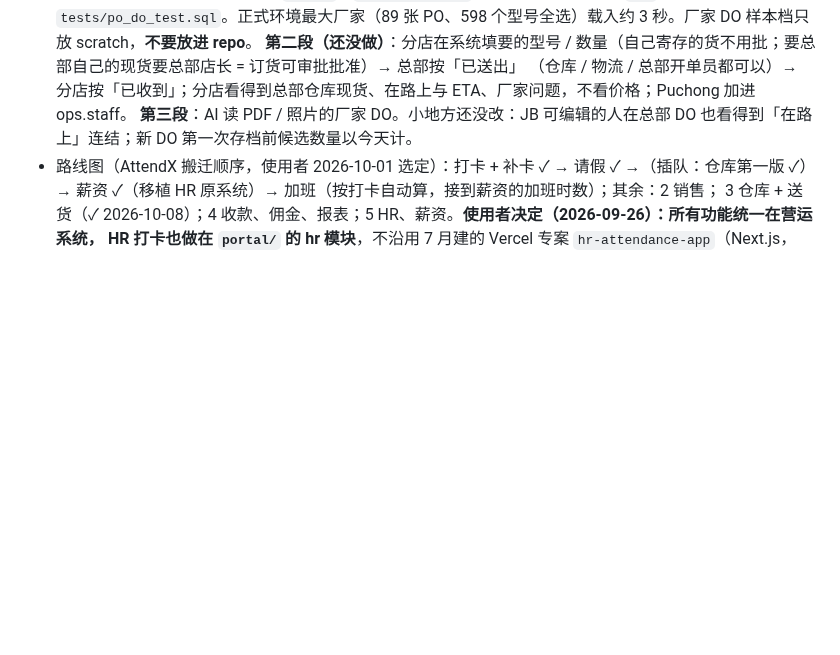
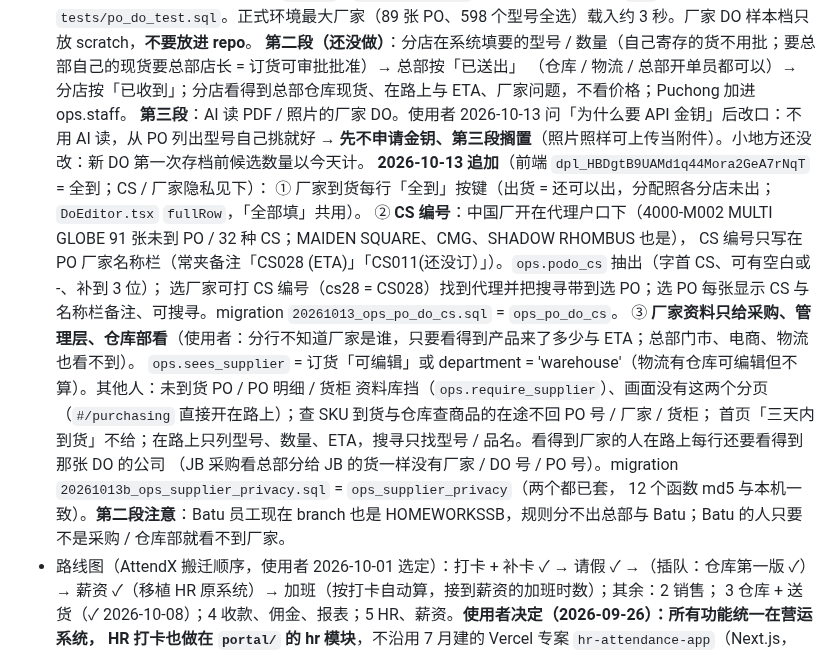
Before and after one commit to leslieteeyang-a11y/leslie-tee-yang, a Markdown page: CLAUDE.md, the part around the change. Rendered like a GitHub page; blank space fills up the shorter version.

Commit message:
CLAUDE.md：记下全到按键、CS 编号搜寻、厂家资料只给采购 / 仓库部看的规则
Co-Authored-By: Claude Opus 5.5 <noreply@anthropic.com>
Claude-Session: https://claude.ai/code/session_01V2YFXNpdb2Zkmkz46adUA5

```diff
--- a/CLAUDE.md
+++ b/CLAUDE.md
@@ -226,7 +226,19 @@ Supabase 专案，员工在外面、在仓库用手机都能开；SERVER 上的
   测试 `tests/po_do_test.sql`。正式环境最大厂家（89 张 PO、598 个型号全选）载入约 3 秒。厂家 DO 样本档只放 scratch，**不要放进 repo**。
   **第二段（还没做）**：分店在系统填要的型号 / 数量（自己寄存的货不用批；要总部自己的现货要总部店长 = 订货可审批批准）→ 总部按「已送出」
   （仓库 / 物流 / 总部开单员都可以）→ 分店按「已收到」；分店看得到总部仓库现货、在路上与 ETA、厂家问题，不看价格；Puchong 加进 ops.staff。
-  **第三段**：AI 读 PDF / 照片的厂家 DO。小地方还没改：JB 可编辑的人在总部 DO 也看得到「在路上」连结；新 DO 第一次存档前候选数量以今天计。
+  **第三段**：AI 读 PDF / 照片的厂家 DO。使用者 2026-10-13 问「为什么要 API 金钥」后改口：不用 AI 读，从 PO 列出型号自己挑就好
+  → **先不申请金钥、第三段搁置**（照片照样可上传当附件）。小地方还没改：新 DO 第一次存档前候选数量以今天计。
+  **2026-10-13 追加**（前端 `dpl_HBDgtB9UAMd1q44Mora2GeA7rNqT` = 全到；CS / 厂家隐私见下）：
+  ① 厂家到货每行「全到」按键（出货 = 还可以出，分配照各分店未出；`DoEditor.tsx` `fullRow`，「全部填」共用）。
+  ② **CS 编号**：中国厂开在代理户口下（4000-M002 MULTI GLOBE 91 张未到 PO / 32 种 CS；MAIDEN SQUARE、CMG、SHADOW RHOMBUS 也是），
+  CS 编号只写在 PO 厂家名称栏（常夹备注「CS028 (ETA)」「CS011(还没订）」）。`ops.podo_cs` 抽出（字首 CS、可有空白或 -、补到 3 位）；
+  选厂家可打 CS 编号（cs28 = CS028）找到代理并把搜寻带到选 PO；选 PO 每张显示 CS 与名称栏备注、可搜寻。migration `20261013_ops_po_do_cs.sql` = `ops_po_do_cs`。
+  ③ **厂家资料只给采购、管理层、仓库部看**（使用者：分行不知道厂家是谁，只要看得到产品来了多少与 ETA；总部门市、电商、物流也看不到）。
+  `ops.sees_supplier` = 订货「可编辑」或 department = 'warehouse'（物流有仓库可编辑但不算）。其他人：未到货 PO / PO 明细 / 货柜
+  资料库挡（`ops.require_supplier`）、画面没有这两个分页（`#/purchasing` 直接开在路上）；查 SKU 到货与仓库查商品的在途不回 PO 号 / 厂家 / 货柜；
+  首页「三天内到货」不给；在路上只列型号、数量、ETA，搜寻只找型号 / 品名。看得到厂家的人在路上每行还要看得到那张 DO 的公司
+  （JB 采购看总部分给 JB 的货一样没有厂家 / DO 号 / PO 号）。migration `20261013b_ops_supplier_privacy.sql` = `ops_supplier_privacy`（两个都已套，
+  12 个函数 md5 与本机一致）。**第二段注意**：Batu 员工现在 branch 也是 HOMEWORKSSB，规则分不出总部与 Batu；Batu 的人只要不是采购 / 仓库部就看不到厂家。
 - 路线图（AttendX 搬迁顺序，使用者 2026-10-01 选定）：打卡 + 补卡 ✓ → 请假 ✓ →（插队：仓库第一版 ✓）→ 薪资 ✓（移植 HR 原系统）→ 加班（按打卡自动算，接到薪资的加班时数）；其余：2 销售；
   3 仓库 + 送货（✓ 2026-10-08）；4 收款、佣金、报表；5 HR、薪资。**使用者决定（2026-09-26）：所有功能统一在营运系统，
   HR 打卡也做在 `portal/` 的 hr 模块**，不沿用 7 月建的 Vercel 专案 `hr-attendance-app`（Next.js，
```
